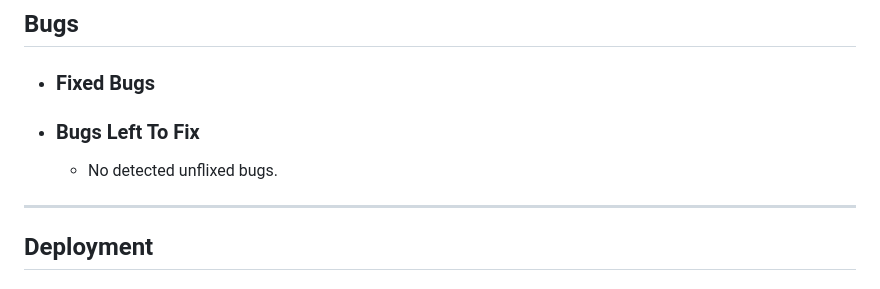
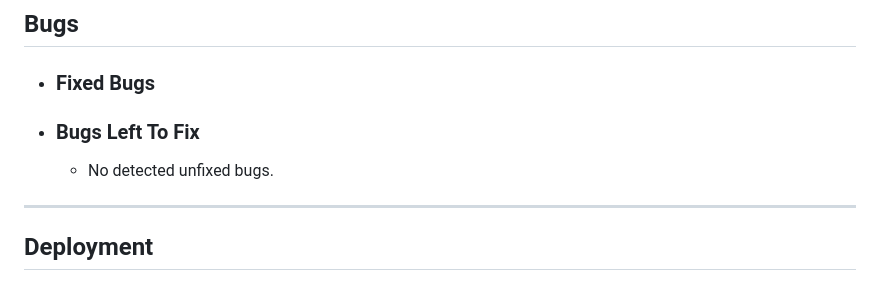
Before and after one commit to Jaaz7/dice-mania, a Markdown page: README.md, the part around the change. Drawn GitHub-style.

Commit message:
Fix typo in README.md

```diff
--- a/README.md
+++ b/README.md
@@ -121,7 +121,7 @@ Dice Mania is a simple idea which can be compared to classic dice games due to i
   - ### Fixed Bugs
 
   - ### Bugs Left To Fix
-    - No detected unflixed bugs.
+    - No detected unfixed bugs.
 ---
 ## Deployment
   - ### Local Cloning
```
